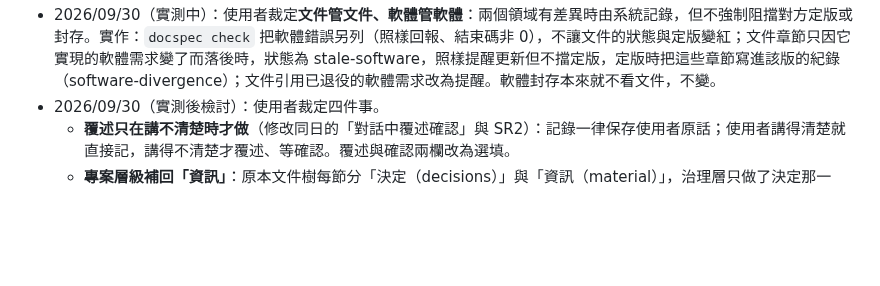
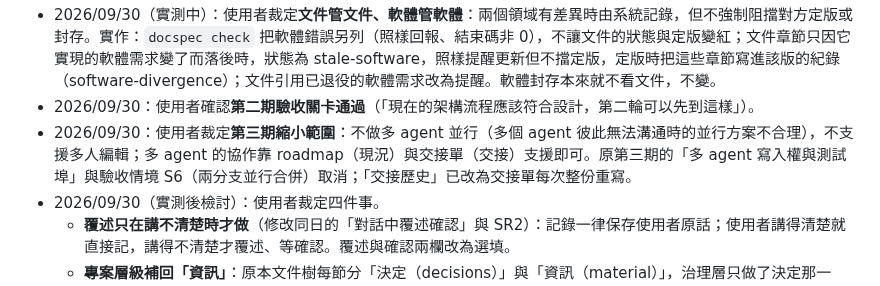
Before and after one commit to DennisHuang890331/docspec, a Markdown page: docs/dev/system-design.md, the part around the change. Drawn GitHub-style; blank space fills up the shorter version.

Commit message:
Record phase-2 acceptance and the reduced phase-3 scope
Co-Authored-By: Claude Opus 5.5 <noreply@anthropic.com>
Claude-Session: https://claude.ai/code/session_01L8BmAHKT32eEvPmHCNnv4T

```diff
--- a/docs/dev/system-design.md
+++ b/docs/dev/system-design.md
@@ -35,6 +35,8 @@
 - 2026/09/30：Claude 的第二期 review 找到可繞過「以證據判定完成」的洞（見 `phase2-review.md`），**第二期驗收關卡延後**，待使用者決定修法並修正後重跑驗收。
 - 2026/09/30：使用者裁定 review 的處理範圍：review 太鑽牛角尖、偏離原設計前提，縮小範圍；A3（實作者改測試）要擋；其他建議照做。修正完成（見 `phase2-review.md` 處理結果），現行設計整合為 `phase2-current.md`。**等待使用者確認第二期驗收關卡。**
 - 2026/09/30（實測中）：使用者裁定**文件管文件、軟體管軟體**：兩個領域有差異時由系統記錄，但不強制阻擋對方定版或封存。實作：`docspec check` 把軟體錯誤另列（照樣回報、結束碼非 0），不讓文件的狀態與定版變紅；文件章節只因它實現的軟體需求變了而落後時，狀態為 stale-software，照樣提醒更新但不擋定版，定版時把這些章節寫進該版的紀錄（software-divergence）；文件引用已退役的軟體需求改為提醒。軟體封存本來就不看文件，不變。
+- 2026/09/30：使用者確認**第二期驗收關卡通過**（「現在的架構流程應該符合設計，第二輪可以先到這樣」）。
+- 2026/09/30：使用者裁定**第三期縮小範圍**：不做多 agent 並行（多個 agent 彼此無法溝通時的並行方案不合理），不支援多人編輯；多 agent 的協作靠 roadmap（現況）與交接單（交接）支援即可。原第三期的「多 agent 寫入權與測試埠」與驗收情境 S6（兩分支並行合併）取消；「交接歷史」已改為交接單每次整份重寫。
 - 2026/09/30（實測後檢討）：使用者裁定四件事。
   - **覆述只在講不清楚時才做**（修改同日的「對話中覆述確認」與 SR2）：記錄一律保存使用者原話；使用者講得清楚就直接記，講得不清楚才覆述、等確認。覆述與確認兩欄改為選填。
   - **專案層級補回「資訊」**：原本文件樹每節分「決定（decisions）」與「資訊（material）」，治理層只做了決定那一半。新增「資訊」紀錄，保存使用者提供的現況資訊（原話、日期、主題），規則同上；文件可以引用它，事實查核把它當第一手來源。「裁定」只記決定。
```
